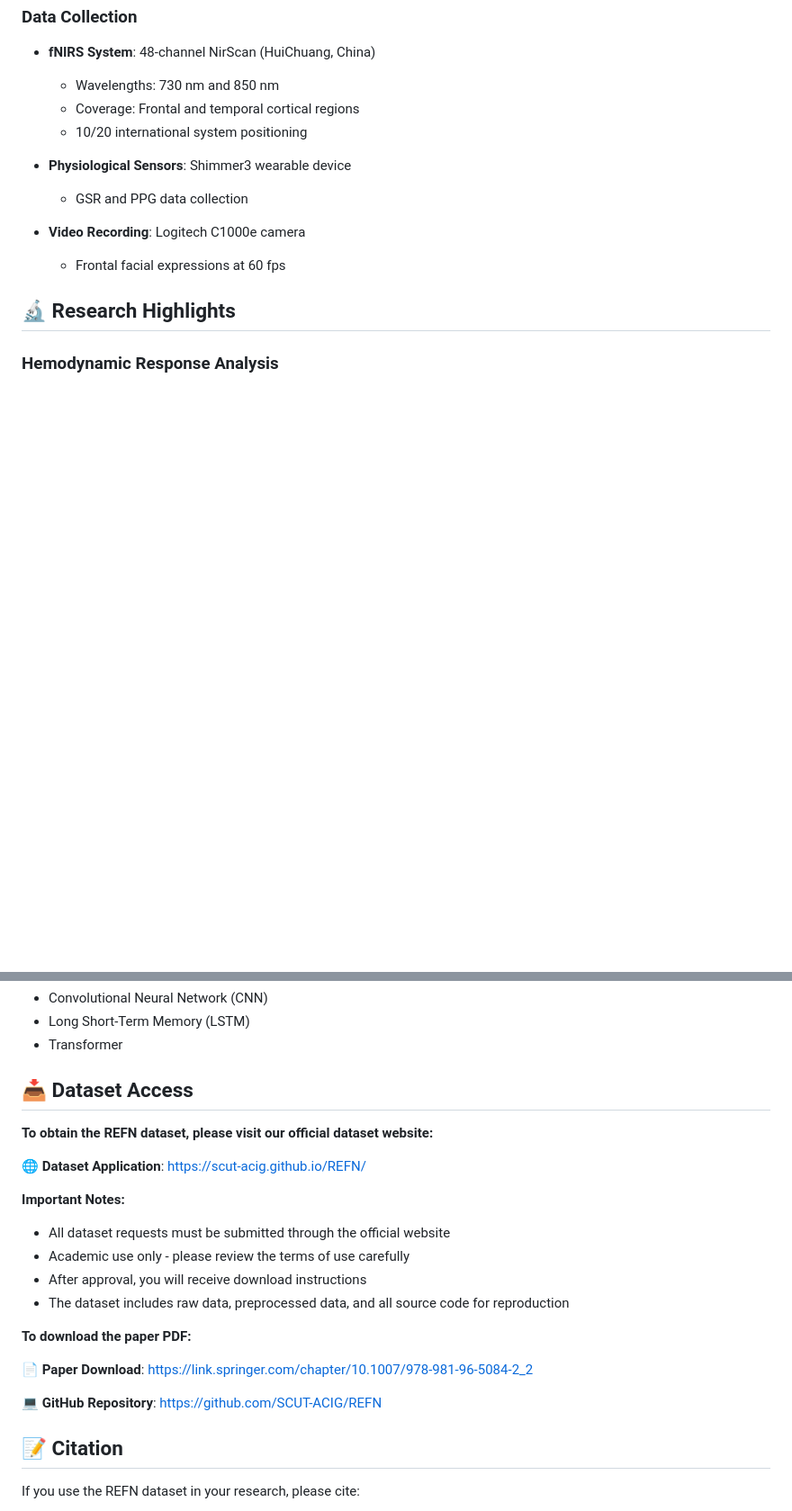
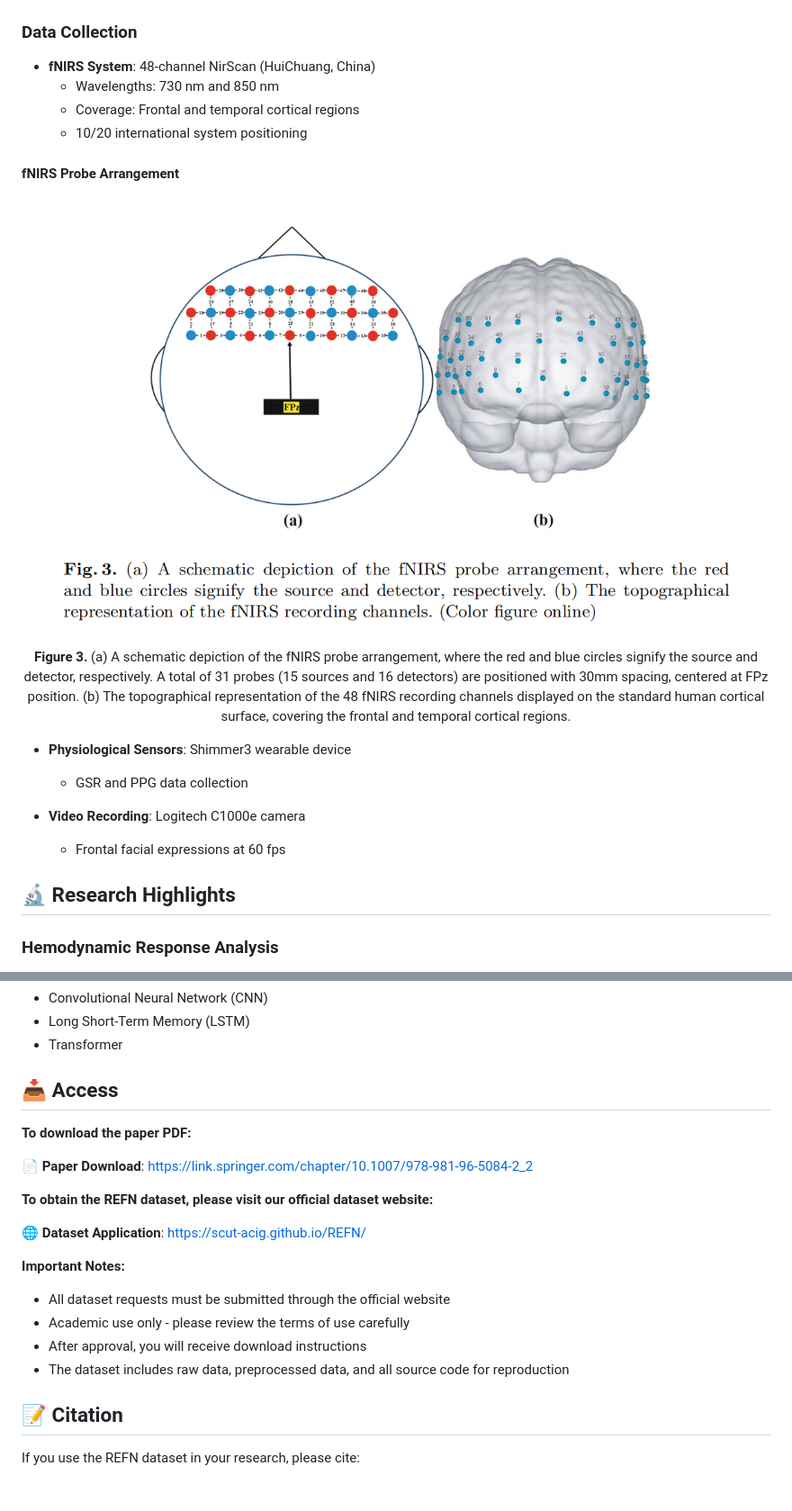
Before and after one commit to SCUT-ACIG/REFN, a Markdown page: README.md, 2 parts joined by grey strips. Shown at 90% size. Rendered like a GitHub page; blank space fills up the shorter version.

```diff
--- a/README.md
+++ b/README.md
@@ -38,6 +52,13 @@ REFN (Recognizing Emotions with Functional Near-infrared spectroscopy) is a comp
   - Wavelengths: 730 nm and 850 nm
   - Coverage: Frontal and temporal cortical regions
   - 10/20 international system positioning
+
+#### fNIRS Probe Arrangement
+
+<div align="center">
+  <img src="Images/pic3.png" alt="fNIRS Probe Arrangement" width="800"/>
+  <p><b>Figure 3.</b> (a) A schematic depiction of the fNIRS probe arrangement, where the red and blue circles signify the source and detector, respectively. A total of 31 probes (15 sources and 16 detectors) are positioned with 30mm spacing, centered at FPz position. (b) The topographical representation of the 48 fNIRS recording channels displayed on the standard human cortical surface, covering the frontal and temporal cortical regions.</p>
+</div>
 
 - **Physiological Sensors**: Shimmer3 wearable device
   - GSR and PPG data collection
@@ -115,7 +136,11 @@ REFN/
 - Long Short-Term Memory (LSTM)
 - Transformer
 
-## 📥 Dataset Access
+## 📥 Access
+
+**To download the paper PDF:**
+
+📄 **Paper Download**: [https://link.springer.com/chapter/10.1007/978-981-96-5084-2_2](https://link.springer.com/chapter/10.1007/978-981-96-5084-2_2)
 
 **To obtain the REFN dataset, please visit our official dataset website:**
 
@@ -126,12 +151,6 @@ REFN/
 - Academic use only - please review the terms of use carefully
 - After approval, you will receive download instructions
 - The dataset includes raw data, preprocessed data, and all source code for reproduction
-
-**To download the paper PDF:**
-
-📄 **Paper Download**: [https://link.springer.com/chapter/10.1007/978-981-96-5084-2_2](https://link.springer.com/chapter/10.1007/978-981-96-5084-2_2)
-
-💻 **GitHub Repository**: [https://github.com/SCUT-ACIG/REFN](https://github.com/SCUT-ACIG/REFN)
 
 ## 📝 Citation
 
```
Also changed, not shown: other parts of README.md (+14 -0 lines).
